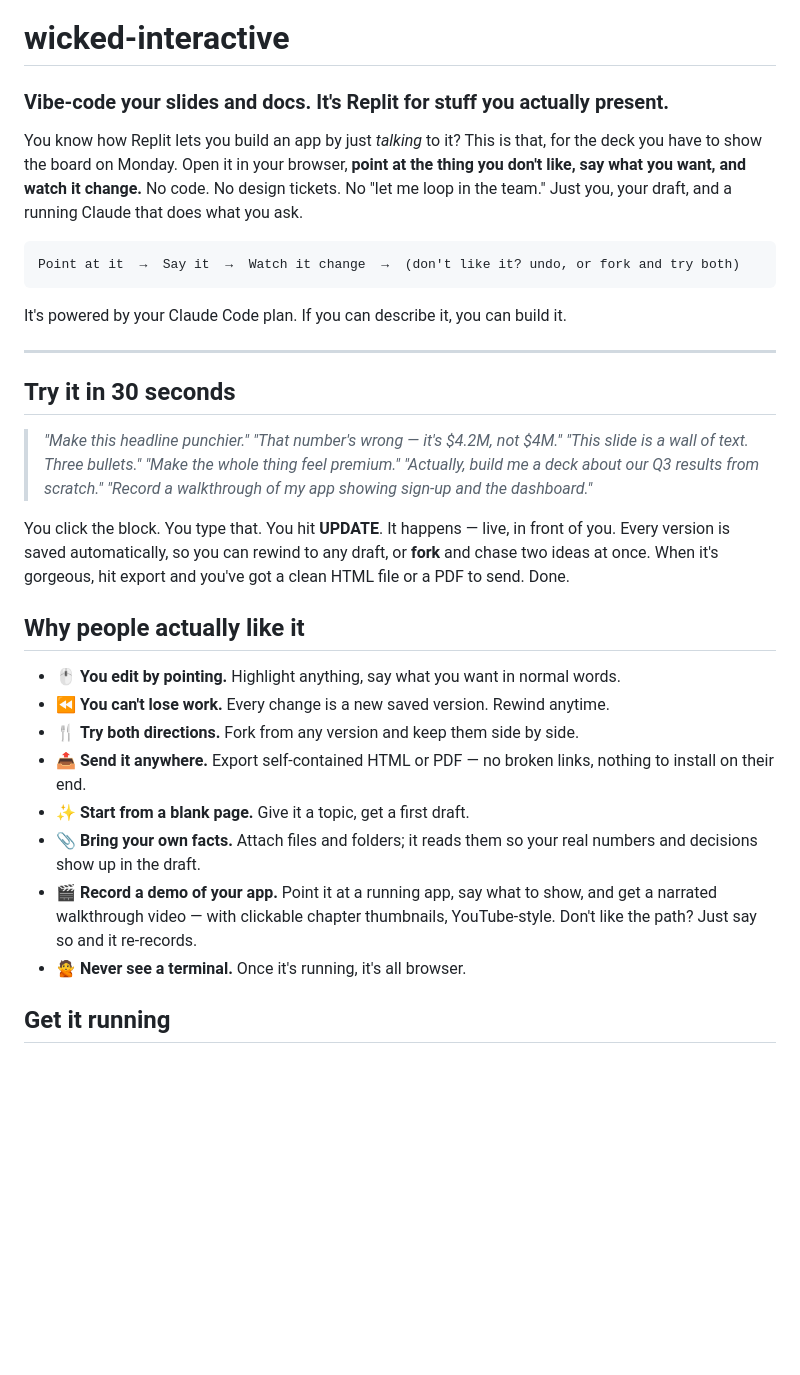
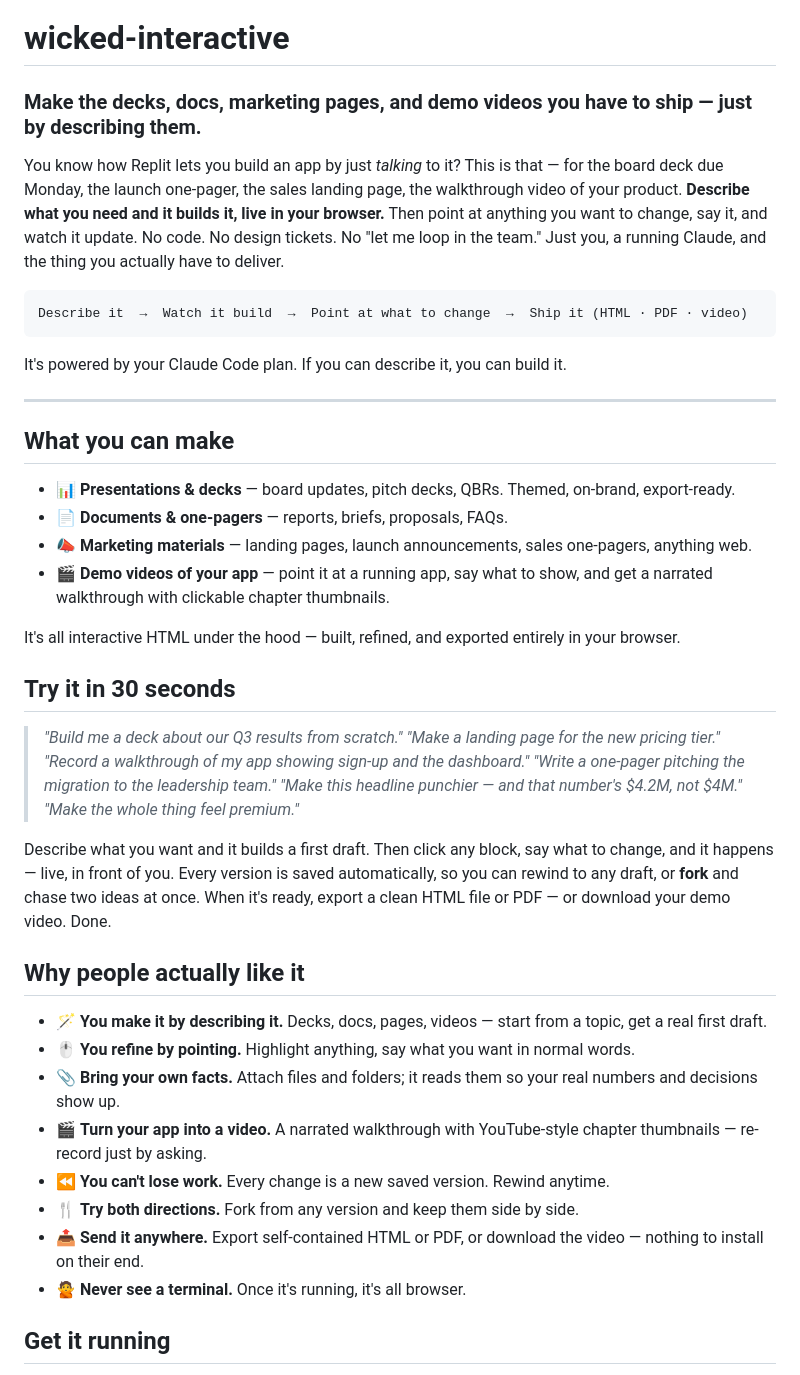
Before and after one commit to mikeparcewski/wicked-interactive, a Markdown page: README.md, the part around the change. Drawn GitHub-style; blank space fills up the shorter version.

Commit message:
Reframe README to lead with creation
Decks, docs, marketing pages, and demo videos are the hero — "describe it
and it builds it" — with edit-by-pointing demoted to one capability among
several. Adds a "What you can make" section and reorders the examples and
benefits creation-first.

Co-Authored-By: Claude Opus 4.7 <noreply@anthropic.com>

````diff
--- a/README.md
+++ b/README.md
@@ -8,44 +8,54 @@
 
 # wicked-interactive
 
-### Vibe-code your slides and docs. It's Replit for stuff you actually present.
+### Make the decks, docs, marketing pages, and demo videos you have to ship — just by describing them.
 
-You know how Replit lets you build an app by just *talking* to it? This is that, for the
-deck you have to show the board on Monday. Open it in your browser, **point at the thing you
-don't like, say what you want, and watch it change.** No code. No design tickets. No "let me
-loop in the team." Just you, your draft, and a running Claude that does what you ask.
+You know how Replit lets you build an app by just *talking* to it? This is that — for the
+board deck due Monday, the launch one-pager, the sales landing page, the walkthrough video of
+your product. **Describe what you need and it builds it, live in your browser.** Then point at
+anything you want to change, say it, and watch it update. No code. No design tickets. No "let
+me loop in the team." Just you, a running Claude, and the thing you actually have to deliver.
 
 ```
-Point at it  →  Say it  →  Watch it change  →  (don't like it? undo, or fork and try both)
+Describe it  →  Watch it build  →  Point at what to change  →  Ship it (HTML · PDF · video)
 ```
 
 It's powered by your Claude Code plan. If you can describe it, you can build it.
 
 ---
 
+## What you can make
+
+- 📊 **Presentations & decks** — board updates, pitch decks, QBRs. Themed, on-brand, export-ready.
+- 📄 **Documents & one-pagers** — reports, briefs, proposals, FAQs.
+- 📣 **Marketing materials** — landing pages, launch announcements, sales one-pagers, anything web.
+- 🎬 **Demo videos of your app** — point it at a running app, say what to show, and get a narrated walkthrough with clickable chapter thumbnails.
+
+It's all interactive HTML under the hood — built, refined, and exported entirely in your browser.
+
 ## Try it in 30 seconds
 
-> *"Make this headline punchier."*
-> *"That number's wrong — it's $4.2M, not $4M."*
-> *"This slide is a wall of text. Three bullets."*
+> *"Build me a deck about our Q3 results from scratch."*
+> *"Make a landing page for the new pricing tier."*
+> *"Record a walkthrough of my app showing sign-up and the dashboard."*
+> *"Write a one-pager pitching the migration to the leadership team."*
+> *"Make this headline punchier — and that number's $4.2M, not $4M."*
 > *"Make the whole thing feel premium."*
-> *"Actually, build me a deck about our Q3 results from scratch."*
-> *"Record a walkthrough of my app showing sign-up and the dashboard."*
 
-You click the block. You type that. You hit **UPDATE**. It happens — live, in front of you.
-Every version is saved automatically, so you can rewind to any draft, or **fork** and chase
-two ideas at once. When it's gorgeous, hit export and you've got a clean HTML file or a PDF
-to send. Done.
+Describe what you want and it builds a first draft. Then click any block, say what to change,
+and it happens — live, in front of you. Every version is saved automatically, so you can
+rewind to any draft, or **fork** and chase two ideas at once. When it's ready, export a clean
+HTML file or PDF — or download your demo video. Done.
 
 ## Why people actually like it
 
-- 🖱️ **You edit by pointing.** Highlight anything, say what you want in normal words.
+- 🪄 **You make it by describing it.** Decks, docs, pages, videos — start from a topic, get a real first draft.
+- 🖱️ **You refine by pointing.** Highlight anything, say what you want in normal words.
+- 📎 **Bring your own facts.** Attach files and folders; it reads them so your real numbers and decisions show up.
+- 🎬 **Turn your app into a video.** A narrated walkthrough with YouTube-style chapter thumbnails — re-record just by asking.
 - ⏪ **You can't lose work.** Every change is a new saved version. Rewind anytime.
 - 🍴 **Try both directions.** Fork from any version and keep them side by side.
-- 📤 **Send it anywhere.** Export self-contained HTML or PDF — no broken links, nothing to install on their end.
-- ✨ **Start from a blank page.** Give it a topic, get a first draft.
-- 📎 **Bring your own facts.** Attach files and folders; it reads them so your real numbers and decisions show up in the draft.
-- 🎬 **Record a demo of your app.** Point it at a running app, say what to show, and get a narrated walkthrough video — with clickable chapter thumbnails, YouTube-style. Don't like the path? Just say so and it re-records.
+- 📤 **Send it anywhere.** Export self-contained HTML or PDF, or download the video — nothing to install on their end.
 - 🙅 **Never see a terminal.** Once it's running, it's all browser.
 
 ## Get it running
````
